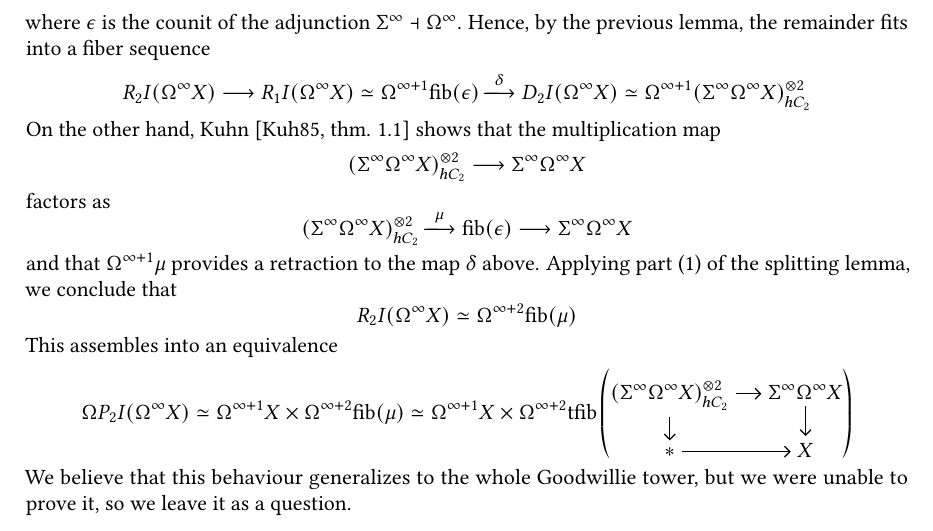
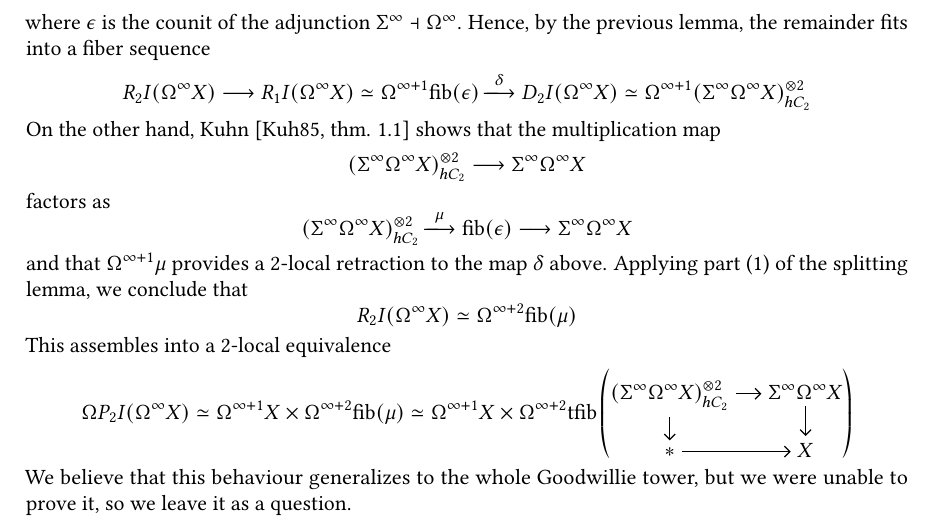
Before and after one commit to marconervo/paper-model, a LaTeX paper (main.tex): part of page 31 of 59, cut so that both start at the same text. Compiled offline with pdfLaTeX.

Commit message:
generalized KP is 2-local

```diff
--- a/main.tex
+++ b/main.tex
@@ -2162,11 +2162,11 @@ Before using these fiber sequences to construct the maps and prove the general r
 	\longrightarrow
 	\Sigma^\infty\Omega^\infty X
 	\]
-	and that $\Omega^{\infty+1}\mu$ provides a retraction to the map $\delta$ above. Applying part (1) of the splitting lemma, we conclude that
+	and that $\Omega^{\infty+1}\mu$ provides a 2-local retraction to the map $\delta$ above. Applying part (1) of the splitting lemma, we conclude that
 	\[
 	R_2I(\Omega^\infty X) \simeq \Omega^{\infty+2}\mathrm{fib}(\mu)
 	\]
-	This assembles into an equivalence
+	This assembles into a 2-local equivalence
 	\[
 	\Omega P_2I(\Omega^\infty X)
 	\simeq
```
Also changed, not shown: main.pdf, 3 other files.
